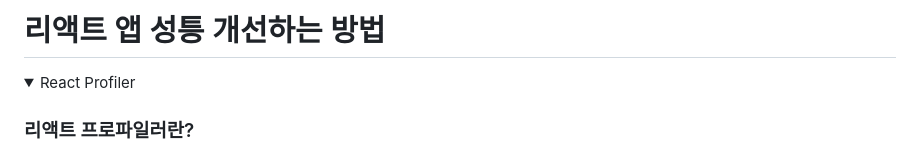
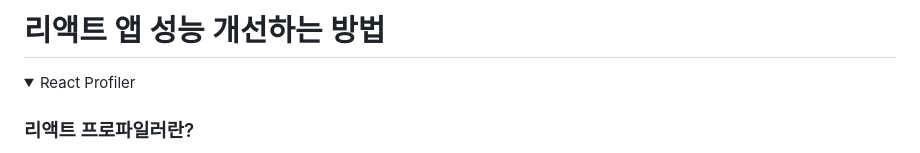
Before and after one commit to Dahoonkk/Studying_React, a Markdown page: react/react-performance-app/README.md, the part around the change. Rendered like a GitHub page; folded sections open.

```diff
--- a/react/react-performance-app/README.md
+++ b/react/react-performance-app/README.md
@@ -1,4 +1,4 @@
-# 리액트 앱 성틍 개선하는 방법
+# 리액트 앱 성능 개선하는 방법
 
 <details>
 <summary>React Profiler</summary>
```
Also changed, not shown: react-disney-plus-app/README.md (+3 -0 lines), react-disney-plus-app/image-4.png (added), 1 other file.
